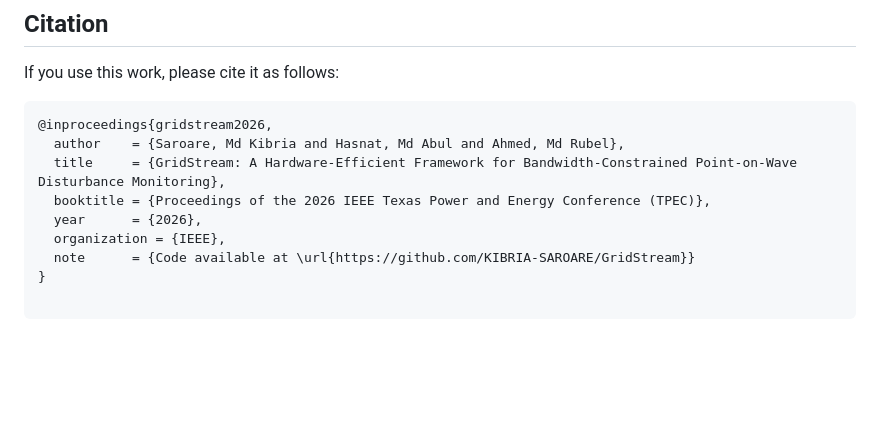
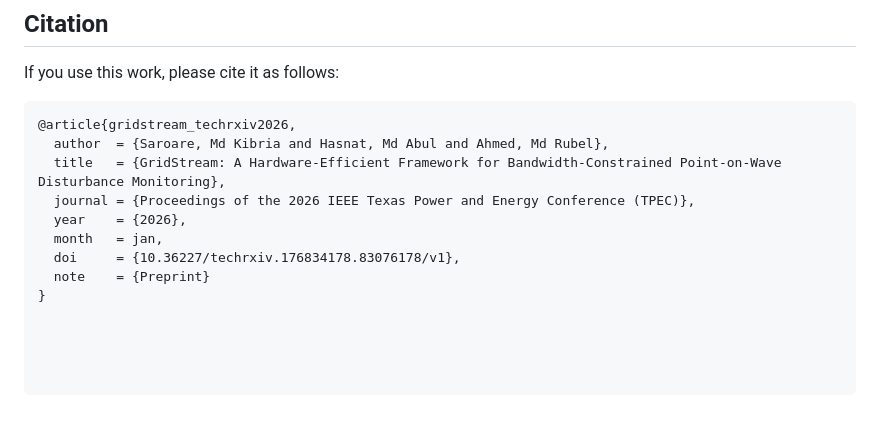
Before and after one commit to KIBRIA-SAROARE/GridStream, a Markdown page: README.md, the part around the change. Drawn GitHub-style; blank space fills up the shorter version.

Commit message:
Update citation format in README.md

````diff
--- a/README.md
+++ b/README.md
@@ -141,13 +141,17 @@ The Design Space Exploration (DSE) successfully identified Pareto-optimal config
 If you use this work, please cite it as follows:
 
 ```
-@inproceedings{gridstream2026,
-  author    = {Saroare, Md Kibria and Hasnat, Md Abul and Ahmed, Md Rubel},
-  title     = {GridStream: A Hardware-Efficient Framework for Bandwidth-Constrained Point-on-Wave Disturbance Monitoring},
-  booktitle = {Proceedings of the 2026 IEEE Texas Power and Energy Conference (TPEC)},
-  year      = {2026},
-  organization = {IEEE},
-  note      = {Code available at \url{https://github.com/KIBRIA-SAROARE/GridStream}}
+@article{gridstream_techrxiv2026,
+  author  = {Saroare, Md Kibria and Hasnat, Md Abul and Ahmed, Md Rubel},
+  title   = {GridStream: A Hardware-Efficient Framework for Bandwidth-Constrained Point-on-Wave Disturbance Monitoring},
+  journal = {Proceedings of the 2026 IEEE Texas Power and Energy Conference (TPEC)},
+  year    = {2026},
+  month   = jan,
+  doi     = {10.36227/techrxiv.176834178.83076178/v1},
+  note    = {Preprint}
 }
 
+
+
+
 ```
````
